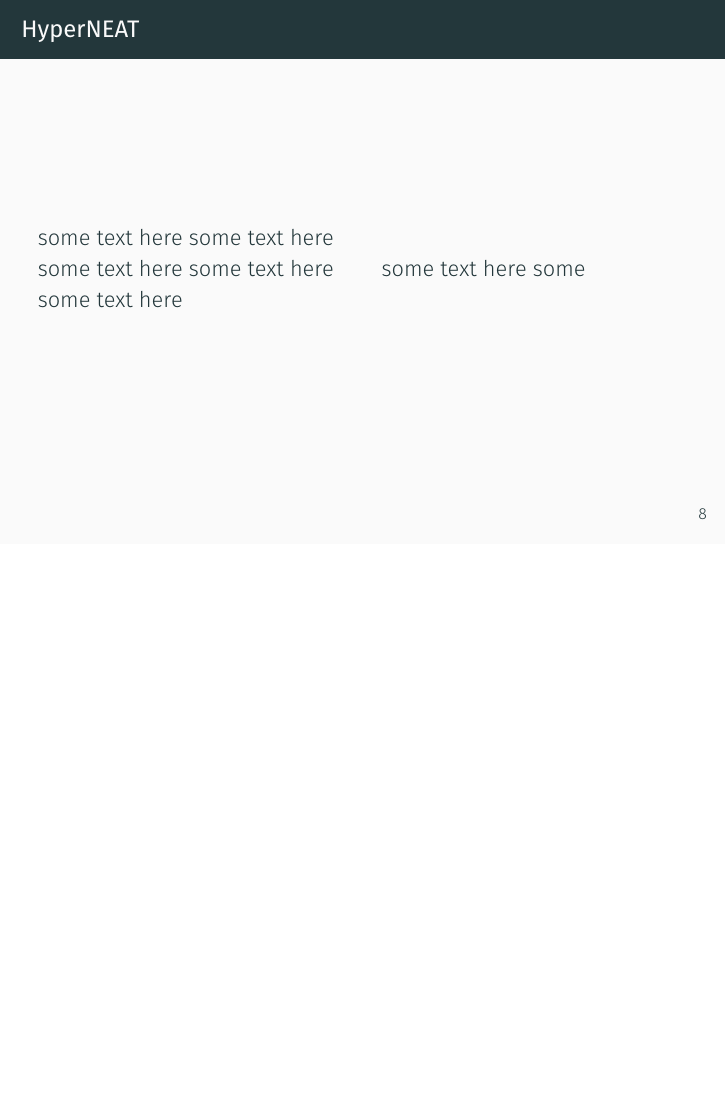
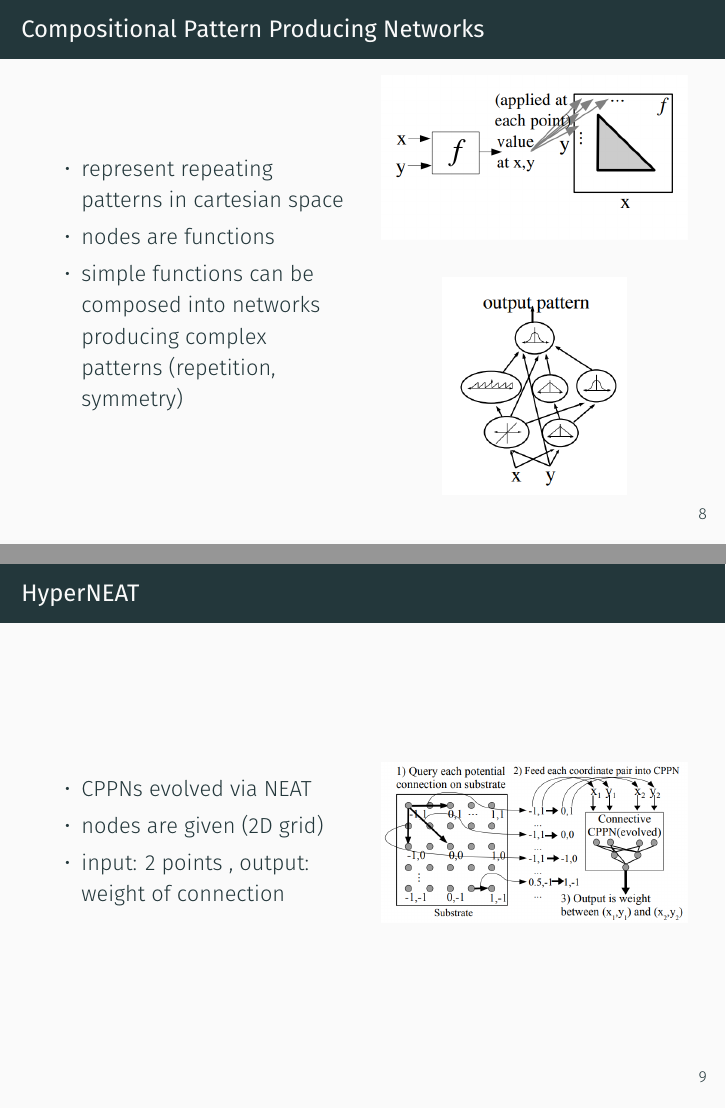
Before and after one commit to yawnston/eva2-neat, LaTeX slides (presentation/presentation.tex): page 12 of 12 before the commit and pages 12 and 13 of 14 after it, the two joined at a grey line, the shorter picture padded with empty space. Compiled offline with XeLaTeX; a missing font is replaced by an installed copy or a similar font.

Commit message:
Finised HyperNEAT

```diff
--- a/presentation/presentation.tex
+++ b/presentation/presentation.tex
@@ -86,24 +86,62 @@
 \begin{frame}{Speciation}
     \begin{itemize}
         \item population is divided into species based on compatibility history \begin{equation*}
-            \delta = \frac{c_1E}{N}+\frac{c_2D}{N}+c_3 \overline{W}
-        \end{equation*} and compatibility threshold $\delta_t$
+                  \delta = \frac{c_1E}{N}+\frac{c_2D}{N}+c_3 \overline{W}
+              \end{equation*} and compatibility threshold $\delta_t$
         \item each population is assigned number of offsprings based on sum of its \emph{adjusted} fitnesses
-        \begin{equation*}
-            f_i' =\frac{f_i}{\sum_{j=1}^n sh(\delta(i,j))}
-        \end{equation*}
+              \begin{equation*}
+                  f_i' =\frac{f_i}{\sum_{j=1}^n sh(\delta(i,j))}
+              \end{equation*}
         \item novel topologies are protected from extinction
     \end{itemize}
 \end{frame}
 \section{HyperNEAT}
+\begin{frame}{Compositional Pattern Producing Networks}
+    \begin{columns}
+        \begin{column}{0.5\textwidth} \begin{itemize}
+                \item represent repeating patterns in cartesian space
+                \item nodes are functions
+                \item simple functions can be composed into networks producing complex patterns (repetition, symmetry)           \end{itemize}\end{column}
+        \begin{column}{0.5\textwidth}
+            \begin{figure}[c]
+                \includegraphics[width=\textwidth]{img/function.png}
+            \end{figure}
+            \begin{figure}[c]
+                \includegraphics[width=0.6\textwidth]{img/CPNN.png}
+            \end{figure}
+        \end{column}
+    \end{columns}
+\end{frame}
 \begin{frame}{HyperNEAT}
     \begin{columns}
         \begin{column}{0.5\textwidth}
-            some text here some text here some text here some text here some text here
+            \begin{itemize}
+                \item CPPNs evolved via NEAT
+                \item nodes are given (2D grid)
+                \item input: 2 points , output: weight of connection
+            \end{itemize}
         \end{column}
         \begin{column}{0.5\textwidth}
-            some text here some
+            \begin{figure}[c]
+                \includegraphics[width=\textwidth]{img/HyperNEAT.png}
+            \end{figure}
         \end{column}
     \end{columns}
 \end{frame}
+\begin{frame}{Substrate}
+    \begin{itemize}
+        \item types
+              \begin{itemize}
+                  \item 2D grid
+                  \item 3D grid
+                  \item sandwich (\emph{state-space sandwich})
+                  \item circular
+              \end{itemize}
+        \item placement of inputs and outputs can be exploited
+        \item can be up/down-scaled
+    \end{itemize}
+
+
+
+\end{frame}
 \end{document}
```
Also changed, not shown: presentation/img/CPNN.png (added), presentation/img/HyperNEAT.png (added), presentation/img/function.png (added), presentation/presentation.pdf.
